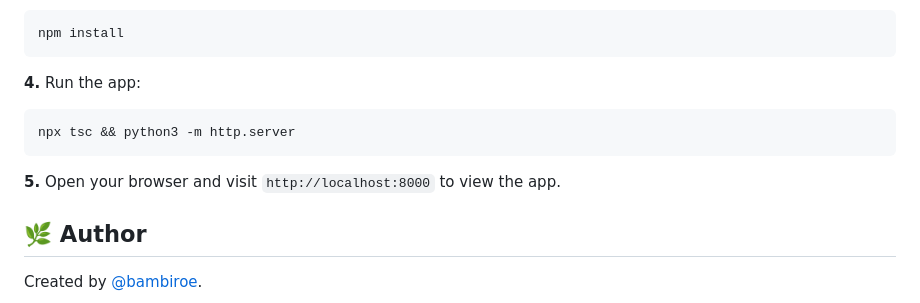
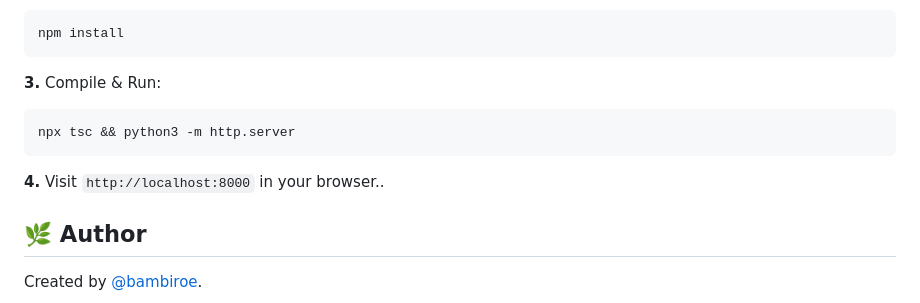
Before and after one commit to bambiroe/grimoire-ts, a Markdown page: README.md, the part around the change printed below. Rendered like a GitHub page.

````diff
--- a/README.md
+++ b/README.md
@@ -61,13 +39,13 @@ cd grimoire-ts
 npm install
 ```
 
-**4.** Run the app:
+**3.** Compile & Run:
 
 ```bash
 npx tsc && python3 -m http.server
 ```
 
-**5.** Open your browser and visit `http://localhost:8000` to view the app.
+**4.** Visit `http://localhost:8000` in your browser..
 
 ## 🌿 Author
 
````
Also changed, not shown: other parts of README.md (+13 -35 lines), assets/SiteScreen.png, 18 other files.
